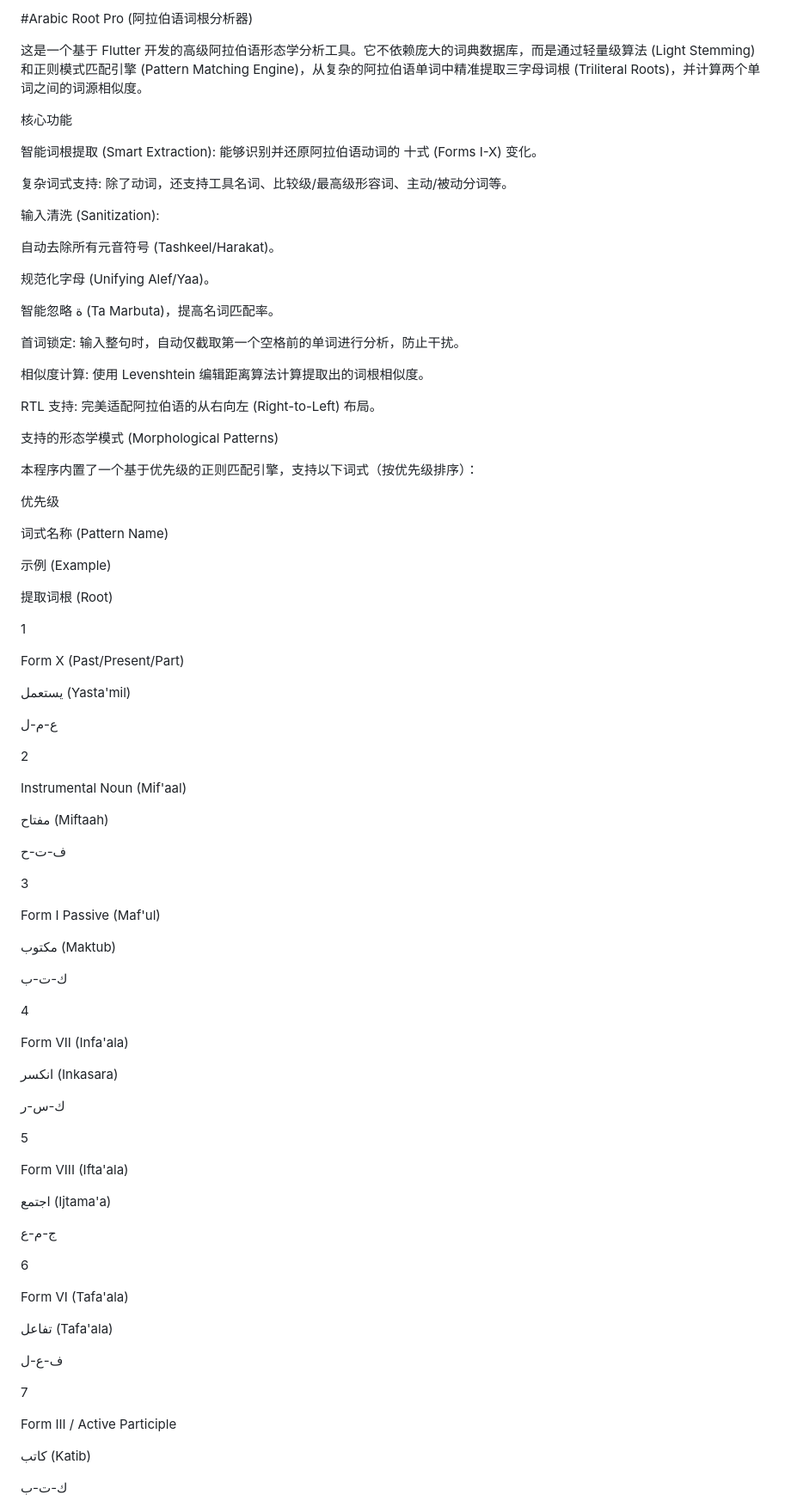
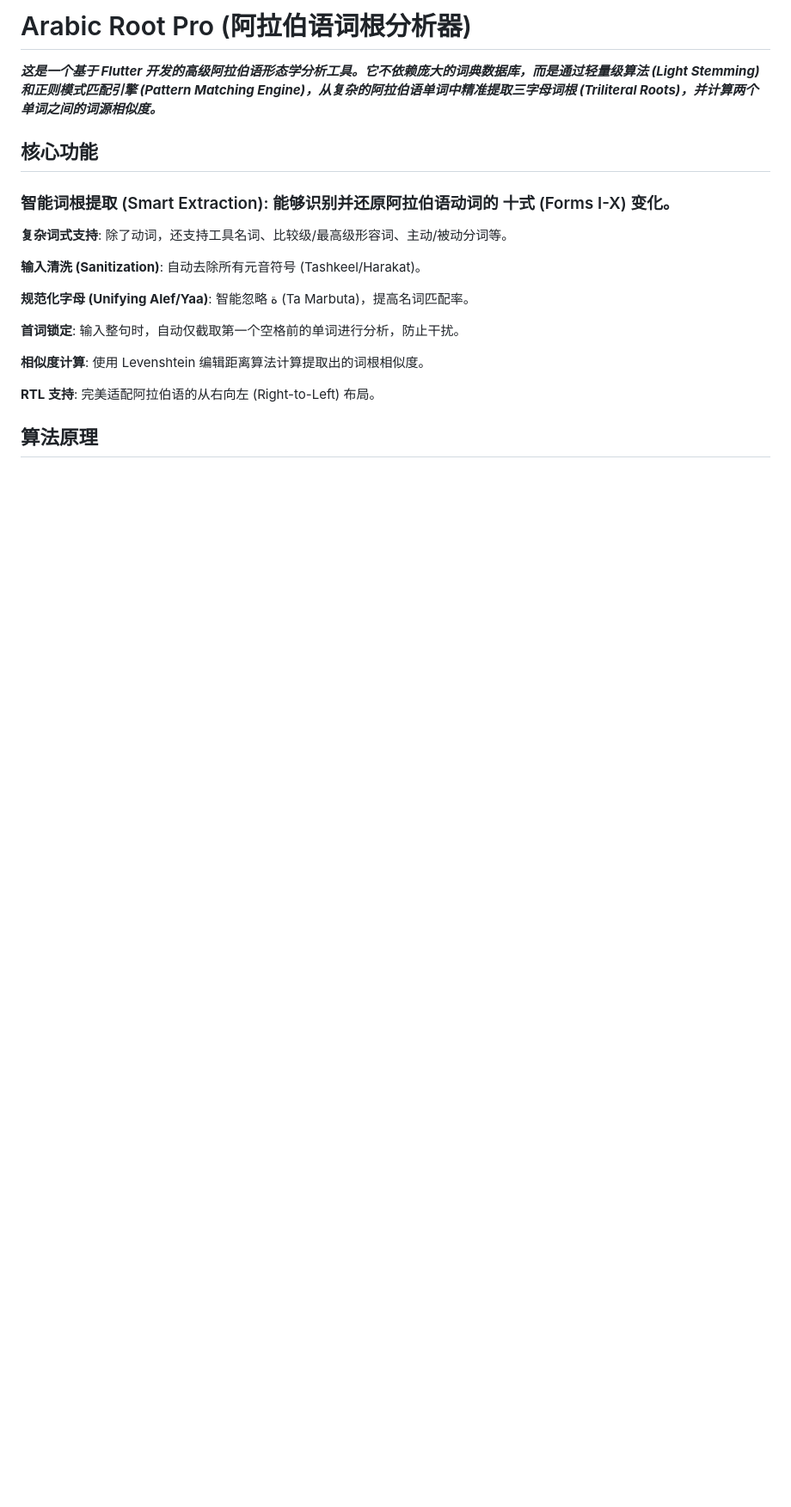
Before and after one commit to JYinherit/ArabicWordsSimilarityCheck, a Markdown page: README.md, the part around the change printed below. Shown: that part at 86% size. Drawn GitHub-style; blank space fills up the shorter version.

```diff
--- a/README.md
+++ b/README.md
@@ -1,92 +1,22 @@
-#Arabic Root Pro (阿拉伯语词根分析器)
+# Arabic Root Pro (阿拉伯语词根分析器)
 
-这是一个基于 Flutter 开发的高级阿拉伯语形态学分析工具。它不依赖庞大的词典数据库，而是通过轻量级算法 (Light Stemming) 和正则模式匹配引擎 (Pattern Matching Engine)，从复杂的阿拉伯语单词中精准提取三字母词根 (Triliteral Roots)，并计算两个单词之间的词源相似度。
+***这是一个基于 Flutter 开发的高级阿拉伯语形态学分析工具。它不依赖庞大的词典数据库，而是通过轻量级算法 (Light Stemming) 和正则模式匹配引擎 (Pattern Matching Engine)，从复杂的阿拉伯语单词中精准提取三字母词根 (Triliteral Roots)，并计算两个单词之间的词源相似度。***
 
-核心功能
+## 核心功能
 
-智能词根提取 (Smart Extraction): 能够识别并还原阿拉伯语动词的 十式 (Forms I-X) 变化。
+### 智能词根提取 (Smart Extraction): 能够识别并还原阿拉伯语动词的 十式 (Forms I-X) 变化。
 
-复杂词式支持: 除了动词，还支持工具名词、比较级/最高级形容词、主动/被动分词等。
+**复杂词式支持**: 除了动词，还支持工具名词、比较级/最高级形容词、主动/被动分词等。
 
-输入清洗 (Sanitization):
+**输入清洗 (Sanitization)**: 自动去除所有元音符号 (Tashkeel/Harakat)。
 
-自动去除所有元音符号 (Tashkeel/Harakat)。
+**规范化字母 (Unifying Alef/Yaa)**: 智能忽略 ة (Ta Marbuta)，提高名词匹配率。
 
-规范化字母 (Unifying Alef/Yaa)。
+**首词锁定**: 输入整句时，自动仅截取第一个空格前的单词进行分析，防止干扰。
 
-智能忽略 ة (Ta Marbuta)，提高名词匹配率。
+**相似度计算**: 使用 Levenshtein 编辑距离算法计算提取出的词根相似度。
 
-首词锁定: 输入整句时，自动仅截取第一个空格前的单词进行分析，防止干扰。
+**RTL 支持**: 完美适配阿拉伯语的从右向左 (Right-to-Left) 布局。
 
-相似度计算: 使用 Levenshtein 编辑距离算法计算提取出的词根相似度。
+## 算法原理
 
-RTL 支持: 完美适配阿拉伯语的从右向左 (Right-to-Left) 布局。
-
-支持的形态学模式 (Morphological Patterns)
-
-本程序内置了一个基于优先级的正则匹配引擎，支持以下词式（按优先级排序）：
-
-优先级
-
-词式名称 (Pattern Name)
-
-示例 (Example)
-
-提取词根 (Root)
-
-1
-
-Form X (Past/Present/Part)
-
-يستعمل (Yasta'mil)
-
-ع-م-ل
-
-2
-
-Instrumental Noun (Mif'aal)
-
-مفتاح (Miftaah)
-
-ف-ت-ح
-
-3
-
-Form I Passive (Maf'ul)
-
-مكتوب (Maktub)
-
-ك-ت-ب
-
-4
-
-Form VII (Infa'ala)
-
-انكسر (Inkasara)
-
-ك-س-ر
-
-5
-
-Form VIII (Ifta'ala)
-
-اجتمع (Ijtama'a)
-
-ج-م-ع
-
-6
-
-Form VI (Tafa'ala)
-
-تفاعل (Tafa'ala)
-
-ف-ع-ل
-
-7
-
-Form III / Active Participle
-
-كاتب (Katib)
-
-ك-ت-ب
-
```
Also changed, not shown: other parts of README.md (+4 -48 lines).
